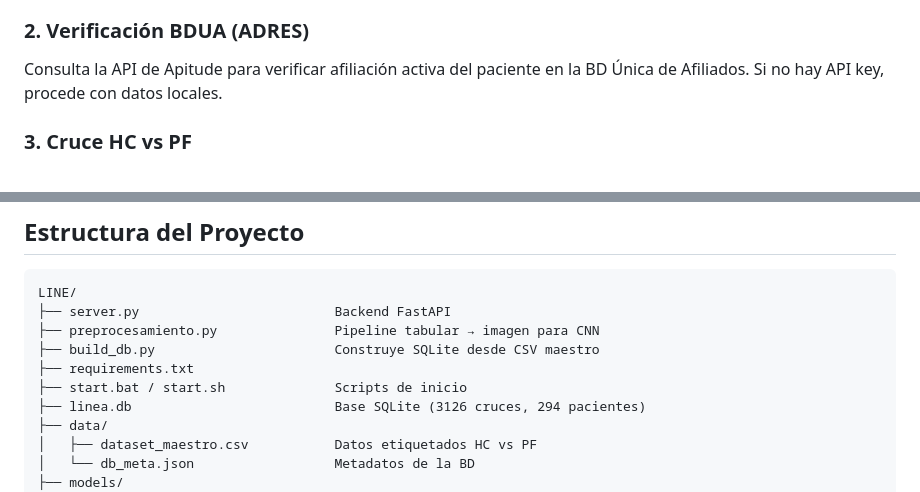
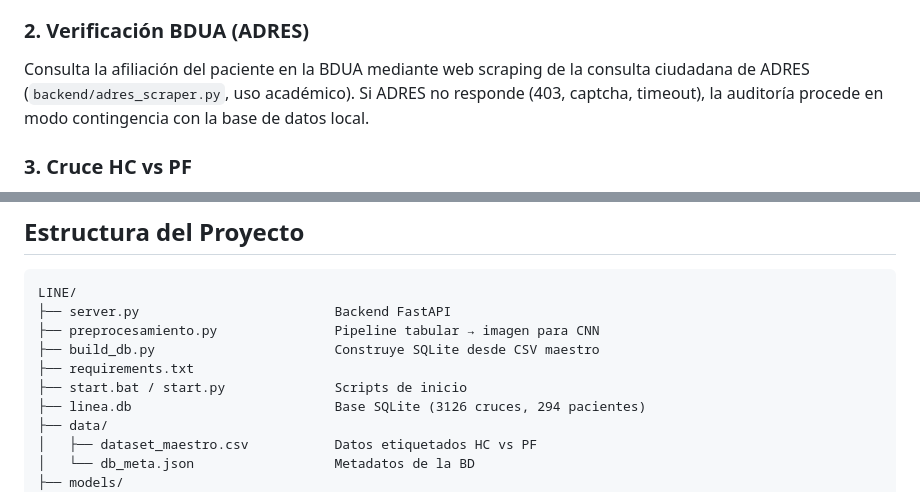
Before and after one commit to jaoliverosm/LINE, a Markdown page: README.md, 2 parts joined by grey strips. Drawn GitHub-style.

```diff
--- a/README.md
+++ b/README.md
@@ -66,7 +66,7 @@ Usuario completa formulario con datos del paciente y sube un archivo:
 - **PDF** de factura (solo para modo Nemotron)
 
 ### 2. Verificación BDUA (ADRES)
-Consulta la API de Apitude para verificar afiliación activa del paciente en la BD Única de Afiliados. Si no hay API key, procede con datos locales.
+Consulta la afiliación del paciente en la BDUA mediante web scraping de la consulta ciudadana de ADRES (`backend/adres_scraper.py`, uso académico). Si ADRES no responde (403, captcha, timeout), la auditoría procede en modo contingencia con la base de datos local.
 
 ### 3. Cruce HC vs PF
 Por cada item facturado, busca en la Historia Clínica (desde `linea.db` o CSV original) un registro con el mismo código CUPS y atención. Detecta:
@@ -162,7 +162,7 @@ LINE/
 ├── preprocesamiento.py               Pipeline tabular → imagen para CNN
 ├── build_db.py                       Construye SQLite desde CSV maestro
 ├── requirements.txt
-├── start.bat / start.sh              Scripts de inicio
+├── start.bat / start.py              Scripts de inicio
 ├── linea.db                          Base SQLite (3126 cruces, 294 pacientes)
 ├── data/
 │   ├── dataset_maestro.csv           Datos etiquetados HC vs PF
```
Also changed, not shown: other parts of README.md (+5 -5 lines), docs/README.md (+7 -7 lines).
